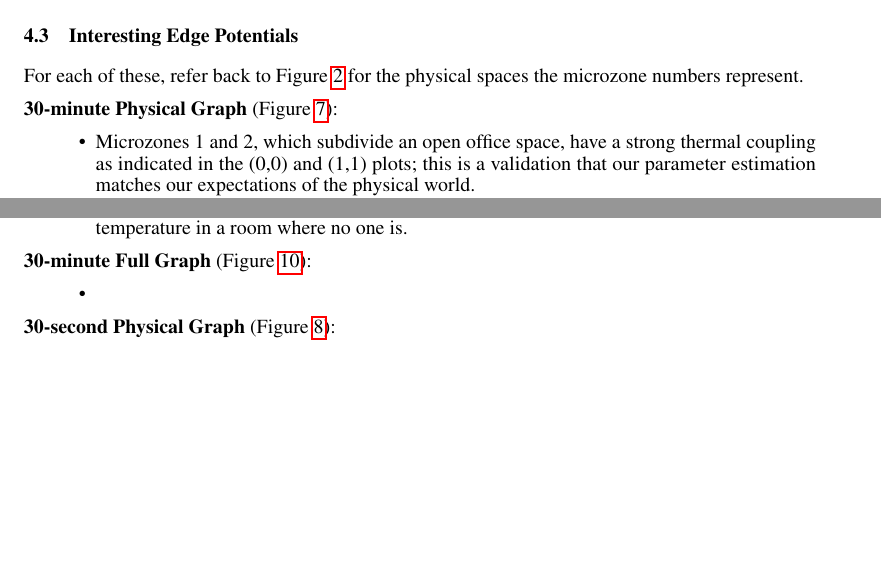
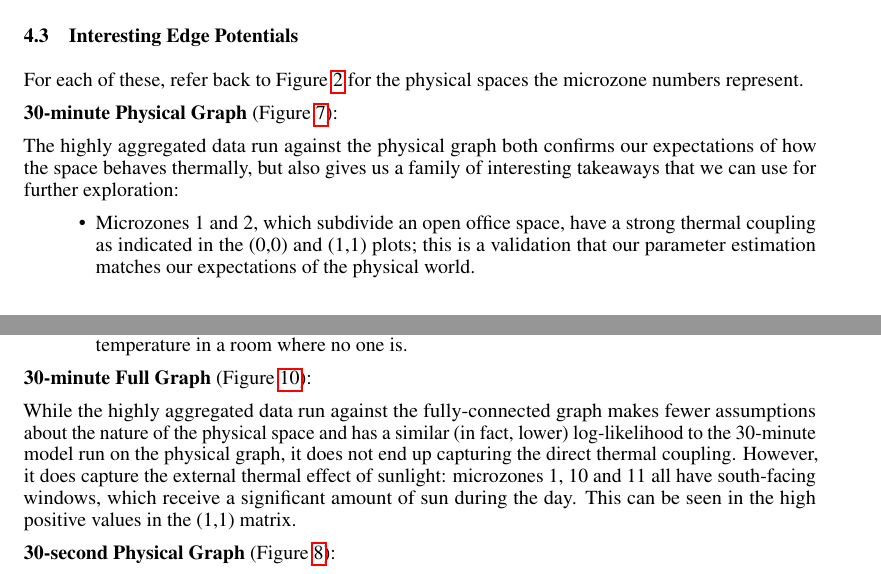
Before and after one commit to gtfierro/cs281project, a LaTeX paper (report/main.tex, which reads report/results.tex): two parts of pages 7 and 8 of 9, joined at a grey line, cut so that both start at the same text, the shorter picture padded with empty space. Compiled offline with pdfLaTeX.

Commit message:
all dem texts

```diff
--- a/report/results.tex
+++ b/report/results.tex
@@ -86,6 +86,8 @@ For each of these, refer back to Figure~\ref{fig:soda_amp_microzones} for the ph
 
 \textbf{30-minute Physical Graph} (Figure~\ref{fig:30minminphysical}):
 
+The highly aggregated data run against the physical graph both confirms our expectations of how the space behaves thermally, but also gives us a family of interesting takeaways that we can use for further exploration:
+
 \begin{itemize}[noitemsep,nolistsep]
 \item Microzones 1 and 2, which subdivide an open office space, have a strong thermal coupling as indicated in the (0,0) and (1,1) plots; this is a validation that our parameter estimation matches our expectations of the physical world.
 \item Microzones 2 and 3, which share a window, also appear to have a non-trivial thermal coupling, showing that although the BMS considers them to be in separate HVAC zones, there is some leakage between them.
@@ -95,9 +97,9 @@ Because microzone 9 is a rarely-used room, it is worth exploring where the therm
 
 \textbf{30-minute Full Graph} (Figure~\ref{fig:30minminfull}):
 
-\begin{itemize}[noitemsep,nolistsep]
-\item
-\end{itemize}
+While the highly aggregated data run against the fully-connected graph makes fewer assumptions about the nature of the physical space and has a similar (in fact, lower) log-likelihood to the 30-minute model run on the physical graph, it does not end up capturing the direct thermal coupling.
+However, it does capture the external thermal effect of sunlight: microzones 1, 10 and 11 all have south-facing windows, which receive a significant amount of sun during the day.
+This can be seen in the high positive values in the (1,1) matrix.
 
 \textbf{30-second Physical Graph} (Figure~\ref{fig:30secminphysical}):
 
```
